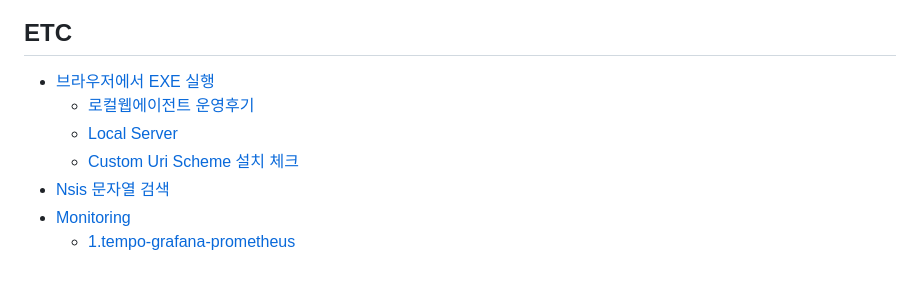
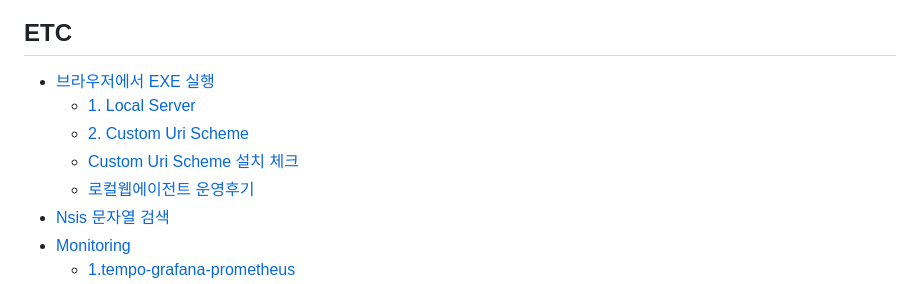
Before and after one commit to jyseok85/jyseok85.github.io, a Markdown page: SUMMARY.md, the part around the change. Drawn GitHub-style.

Commit message:
GITBOOK-148: No subject

```diff
--- a/SUMMARY.md
+++ b/SUMMARY.md
@@ -85,9 +85,10 @@
 ## ETC
 
 * [브라우저에서 EXE 실행](etc/exe/README.md)
+  * [1. Local Server](etc/exe/1.-local-server.md)
+  * [2. Custom Uri Scheme](etc/exe/2.-custom-uri-scheme.md)
+  * [Custom Uri Scheme 설치 체크](etc/exe/custom-uri-scheme.md)
   * [로컬웹에이전트 운영후기](etc/exe/undefined.md)
-  * [Local Server](etc/exe/local-server.md)
-  * [Custom Uri Scheme 설치 체크](etc/exe/custom-uri-scheme.md)
 * [Nsis 문자열 검색](etc/nsis.md)
 * [Monitoring](etc/monitoring/README.md)
   * [1.tempo-grafana-prometheus](etc/monitoring/1.tempo-grafana-prometheus.md)
```
Also changed, not shown: etc/exe/2.-custom-uri-scheme.md (added, +1 -0 lines), etc/exe/1.-local-server.md (renamed from etc/exe/local-server.md).
